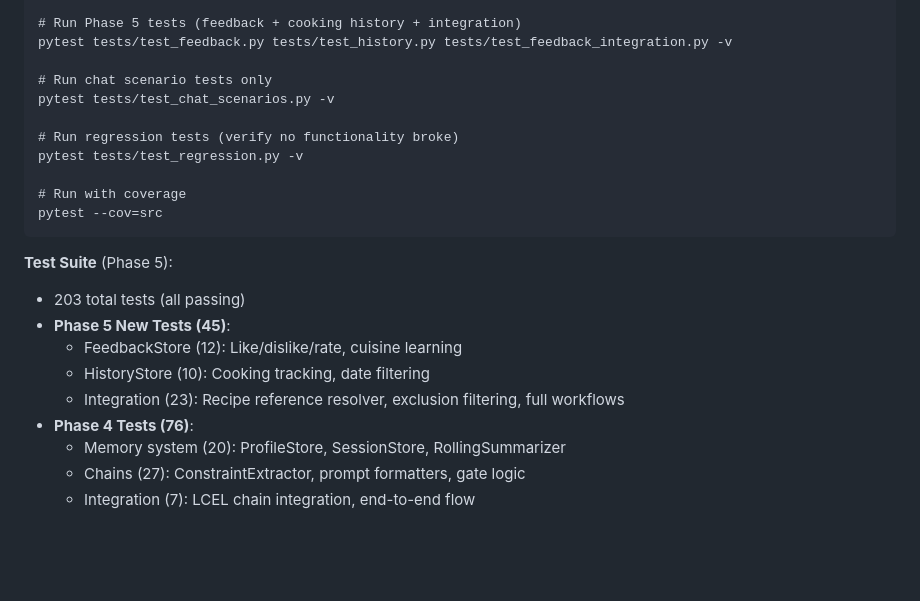
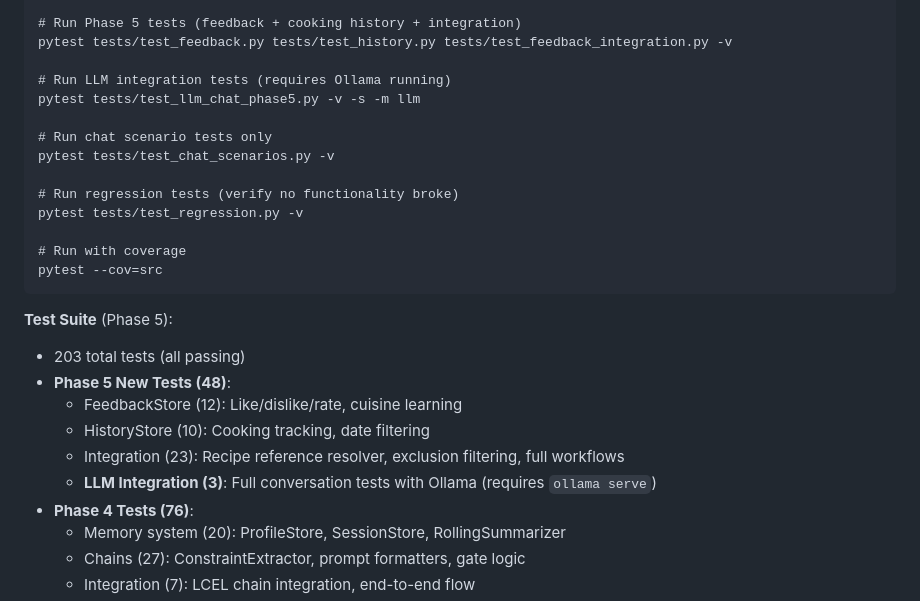
Before and after one commit to adeagon/ai-cooking-assistant, a Markdown page: README.md, the part around the change. GitHub-like rendering; blank space fills up the shorter version.

Commit message:
docs: Add LLM integration tests to README
Document the new LLM integration tests that demonstrate Phase 5 commands
with actual Ollama conversations. Update test count to 206 (203 + 3 LLM).

Co-Authored-By: Claude Sonnet 4.5 <noreply@anthropic.com>

```diff
--- a/README.md
+++ b/README.md
@@ -178,6 +178,9 @@ pytest tests/test_memory.py tests/test_chains.py tests/test_chat_integration.py
 # Run Phase 5 tests (feedback + cooking history + integration)
 pytest tests/test_feedback.py tests/test_history.py tests/test_feedback_integration.py -v
 
+# Run LLM integration tests (requires Ollama running)
+pytest tests/test_llm_chat_phase5.py -v -s -m llm
+
 # Run chat scenario tests only
 pytest tests/test_chat_scenarios.py -v
 
@@ -190,10 +193,11 @@ pytest --cov=src
 
 **Test Suite** (Phase 5):
 - 203 total tests (all passing)
-- **Phase 5 New Tests (45)**:
+- **Phase 5 New Tests (48)**:
   - FeedbackStore (12): Like/dislike/rate, cuisine learning
   - HistoryStore (10): Cooking tracking, date filtering
   - Integration (23): Recipe reference resolver, exclusion filtering, full workflows
+  - **LLM Integration (3)**: Full conversation tests with Ollama (requires `ollama serve`)
 - **Phase 4 Tests (76)**:
   - Memory system (20): ProfileStore, SessionStore, RollingSummarizer
   - Chains (27): ConstraintExtractor, prompt formatters, gate logic
```
